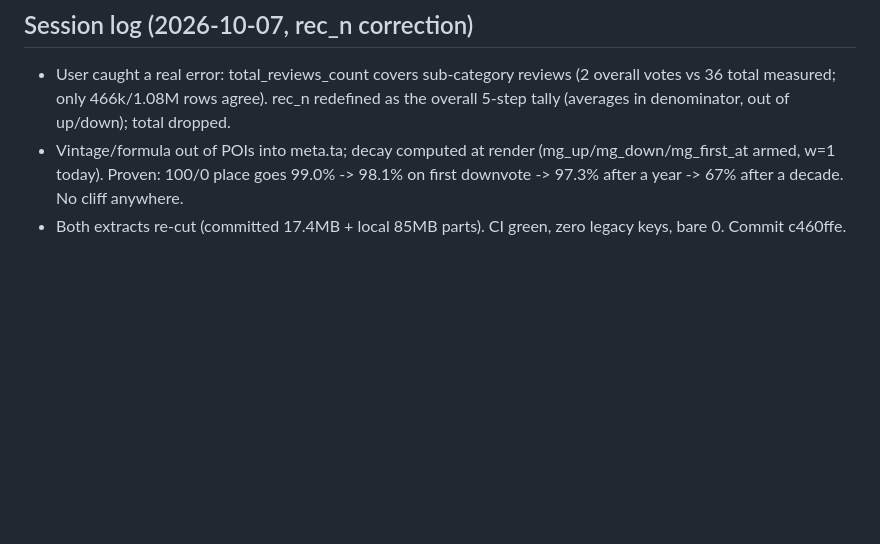
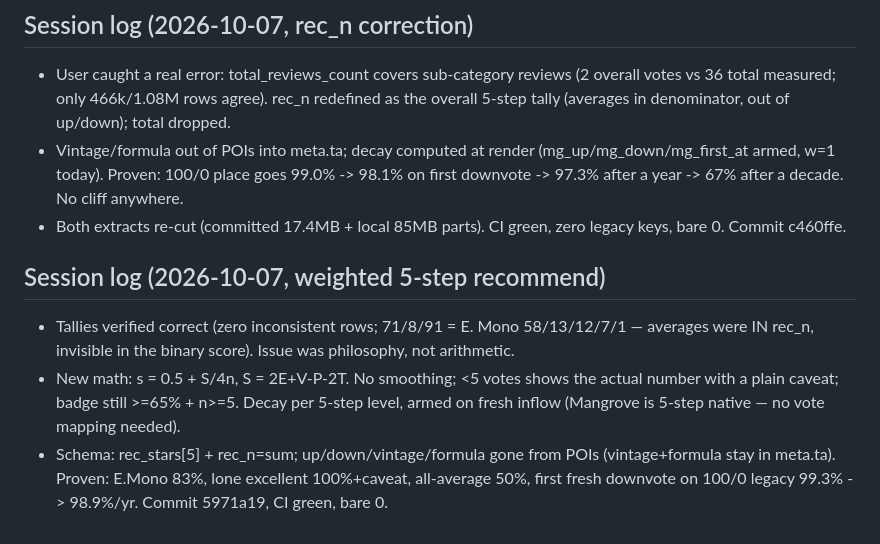
Before and after one commit to kvaak-kvaak/indiemaps, a Markdown page: docs/HANDOFF.md, the part around the change. Rendered like a GitHub page; blank space fills up the shorter version.

Commit message:
HANDOFF: weighted 5-step recommend

```diff
--- a/docs/HANDOFF.md
+++ b/docs/HANDOFF.md
@@ -553,3 +553,18 @@ Read these three docs first, in order:
   after a year -> 67% after a decade. No cliff anywhere.
 - Both extracts re-cut (committed 17.4MB + local 85MB parts).
   CI green, zero legacy keys, bare 0. Commit c460ffe.
+
+## Session log (2026-10-07, weighted 5-step recommend)
+
+- Tallies verified correct (zero inconsistent rows; 71/8/91 =
+  E. Mono 58/13/12/7/1 — averages were IN rec_n, invisible in
+  the binary score). Issue was philosophy, not arithmetic.
+- New math: s = 0.5 + S/4n, S = 2E+V-P-2T. No smoothing; <5
+  votes shows the actual number with a plain caveat; badge
+  still >=65% + n>=5. Decay per 5-step level, armed on fresh
+  inflow (Mangrove is 5-step native — no vote mapping needed).
+- Schema: rec_stars[5] + rec_n=sum; up/down/vintage/formula
+  gone from POIs (vintage+formula stay in meta.ta). Proven:
+  E.Mono 83%, lone excellent 100%+caveat, all-average 50%,
+  first fresh downvote on 100/0 legacy 99.3% -> 98.9%/yr.
+  Commit 5971a19, CI green, bare 0.
```
